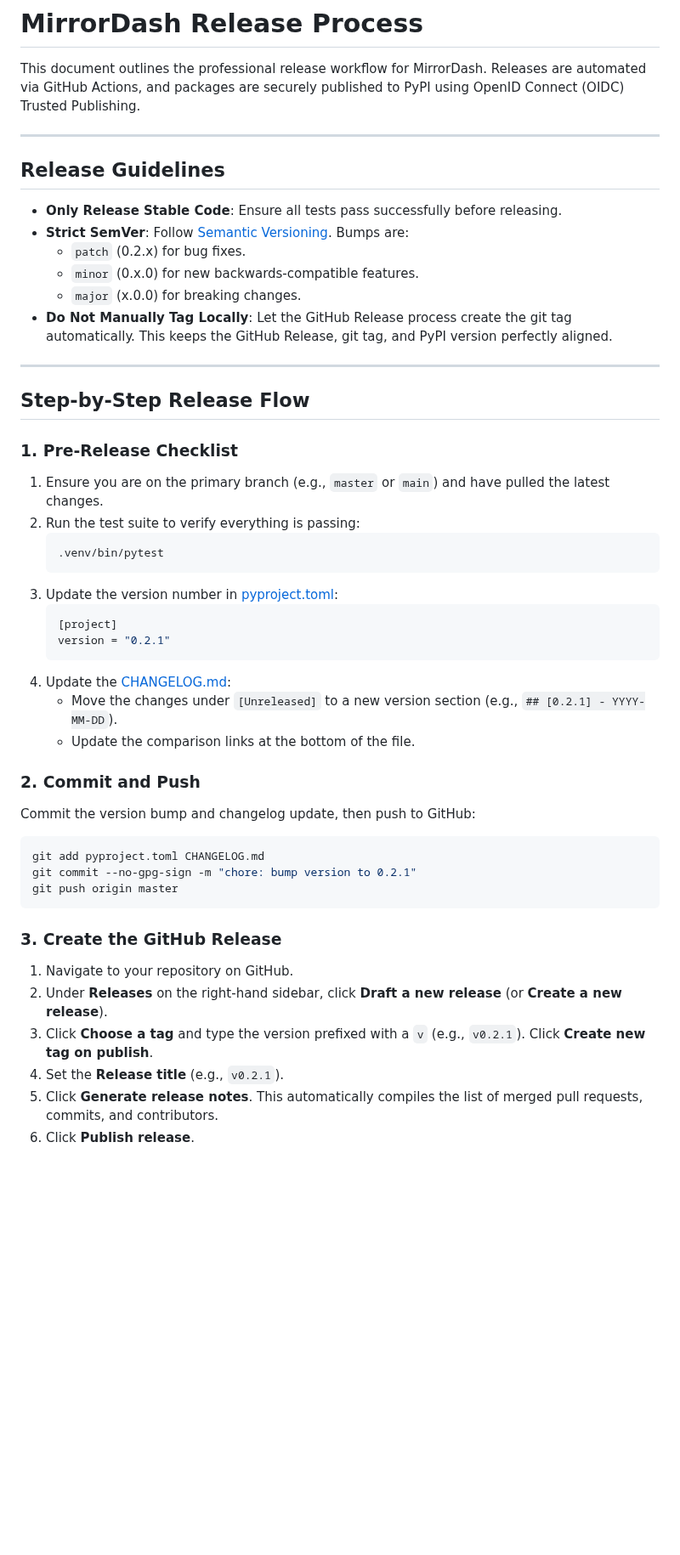
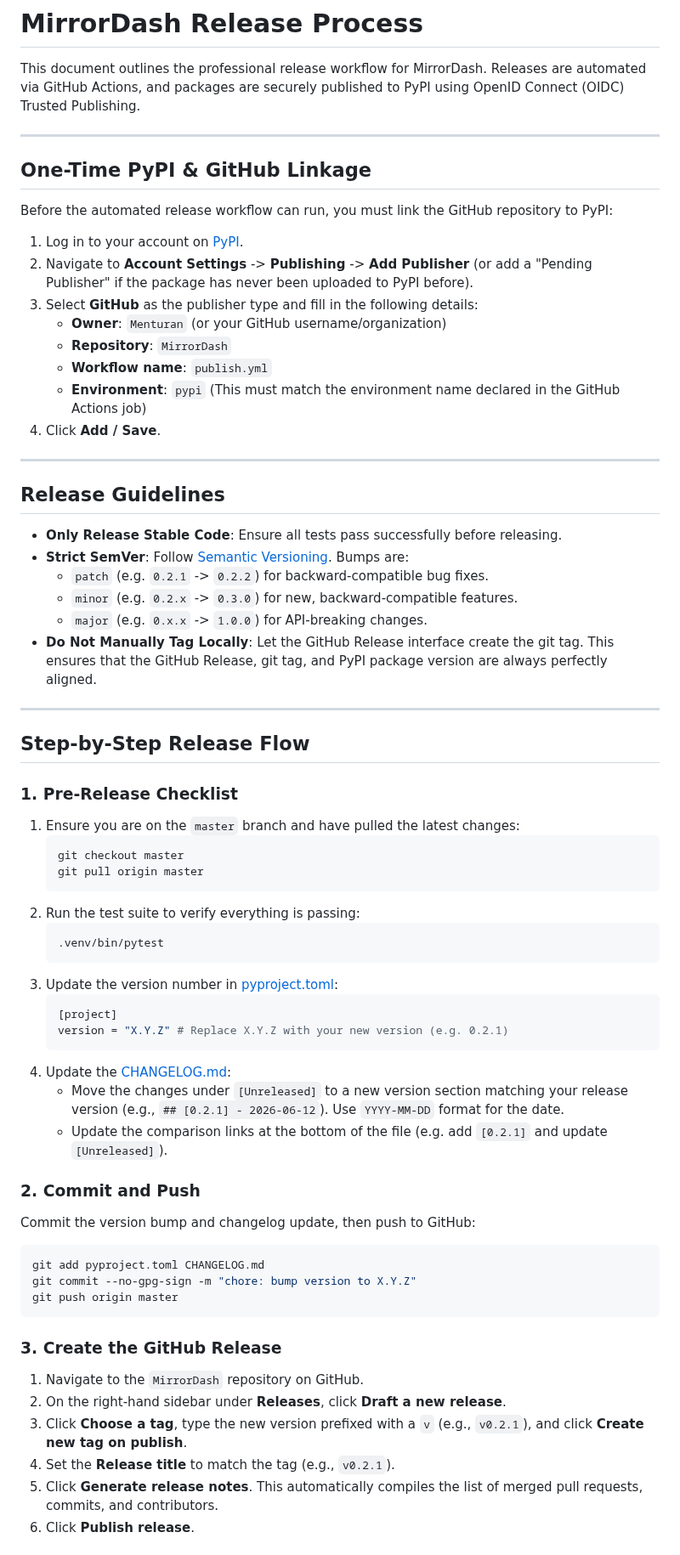
Before and after one commit to Menturan/MirrorDash, a Markdown page: RELEASING.md, the part around one of its changes. Shown at 85% size. GitHub-like rendering; blank space fills up the shorter version.

Commit message:
docs: clarify release steps and add OIDC linkage guide in RELEASING.md

````diff
--- a/RELEASING.md
+++ b/RELEASING.md
@@ -1,6 +1,21 @@
 # MirrorDash Release Process
 
 This document outlines the professional release workflow for MirrorDash. Releases are automated via GitHub Actions, and packages are securely published to PyPI using OpenID Connect (OIDC) Trusted Publishing.
+
+---
+
+## One-Time PyPI & GitHub Linkage
+
+Before the automated release workflow can run, you must link the GitHub repository to PyPI:
+
+1. Log in to your account on [PyPI](https://pypi.org/).
+2. Navigate to **Account Settings** -> **Publishing** -> **Add Publisher** (or add a "Pending Publisher" if the package has never been uploaded to PyPI before).
+3. Select **GitHub** as the publisher type and fill in the following details:
+   * **Owner**: `Menturan` (or your GitHub username/organization)
+   * **Repository**: `MirrorDash`
+   * **Workflow name**: `publish.yml`
+   * **Environment**: `pypi` (This must match the environment name declared in the GitHub Actions job)
+4. Click **Add / Save**.
 
 ---
 
@@ -8,17 +23,21 @@ This document outlines the professional release workflow for MirrorDash. Release
 
 - **Only Release Stable Code**: Ensure all tests pass successfully before releasing.
 - **Strict SemVer**: Follow [Semantic Versioning](https://semver.org/). Bumps are:
-  - `patch` (0.2.x) for bug fixes.
-  - `minor` (0.x.0) for new backwards-compatible features.
-  - `major` (x.0.0) for breaking changes.
-- **Do Not Manually Tag Locally**: Let the GitHub Release process create the git tag automatically. This keeps the GitHub Release, git tag, and PyPI version perfectly aligned.
+  - `patch` (e.g. `0.2.1` -> `0.2.2`) for backward-compatible bug fixes.
+  - `minor` (e.g. `0.2.x` -> `0.3.0`) for new, backward-compatible features.
+  - `major` (e.g. `0.x.x` -> `1.0.0`) for API-breaking changes.
+- **Do Not Manually Tag Locally**: Let the GitHub Release interface create the git tag. This ensures that the GitHub Release, git tag, and PyPI package version are always perfectly aligned.
 
 ---
 
 ## Step-by-Step Release Flow
 
 ### 1. Pre-Release Checklist
-1. Ensure you are on the primary branch (e.g., `master` or `main`) and have pulled the latest changes.
+1. Ensure you are on the `master` branch and have pulled the latest changes:
+   ```bash
+   git checkout master
+   git pull origin master
+   ```
 2. Run the test suite to verify everything is passing:
    ```bash
    .venv/bin/pytest
@@ -26,25 +45,25 @@ This document outlines the professional release workflow for MirrorDash. Release
 3. Update the version number in [pyproject.toml](file:///home/menturan/repos/mymagicmirror/pyproject.toml):
    ```toml
    [project]
-   version = "0.2.1"
+   version = "X.Y.Z" # Replace X.Y.Z with your new version (e.g. 0.2.1)
    ```
 4. Update the [CHANGELOG.md](file:///home/menturan/repos/mymagicmirror/CHANGELOG.md):
-   * Move the changes under `[Unreleased]` to a new version section (e.g., `## [0.2.1] - YYYY-MM-DD`).
-   * Update the comparison links at the bottom of the file.
+   * Move the changes under `[Unreleased]` to a new version section matching your release version (e.g., `## [0.2.1] - 2026-06-12`). Use `YYYY-MM-DD` format for the date.
+   * Update the comparison links at the bottom of the file (e.g. add `[0.2.1]` and update `[Unreleased]`).
 
 ### 2. Commit and Push
 Commit the version bump and changelog update, then push to GitHub:
 ```bash
 git add pyproject.toml CHANGELOG.md
-git commit --no-gpg-sign -m "chore: bump version to 0.2.1"
+git commit --no-gpg-sign -m "chore: bump version to X.Y.Z"
 git push origin master
 ```
 
 ### 3. Create the GitHub Release
-1. Navigate to your repository on GitHub.
-2. Under **Releases** on the right-hand sidebar, click **Draft a new release** (or **Create a new release**).
-3. Click **Choose a tag** and type the version prefixed with a `v` (e.g., `v0.2.1`). Click **Create new tag on publish**.
-4. Set the **Release title** (e.g., `v0.2.1`).
+1. Navigate to the `MirrorDash` repository on GitHub.
+2. On the right-hand sidebar under **Releases**, click **Draft a new release**.
+3. Click **Choose a tag**, type the new version prefixed with a `v` (e.g., `v0.2.1`), and click **Create new tag on publish**.
+4. Set the **Release title** to match the tag (e.g., `v0.2.1`).
 5. Click **Generate release notes**. This automatically compiles the list of merged pull requests, commits, and contributors.
 6. Click **Publish release**.
 
````
Also changed, not shown: other parts of RELEASING.md (+1 -1 lines).
